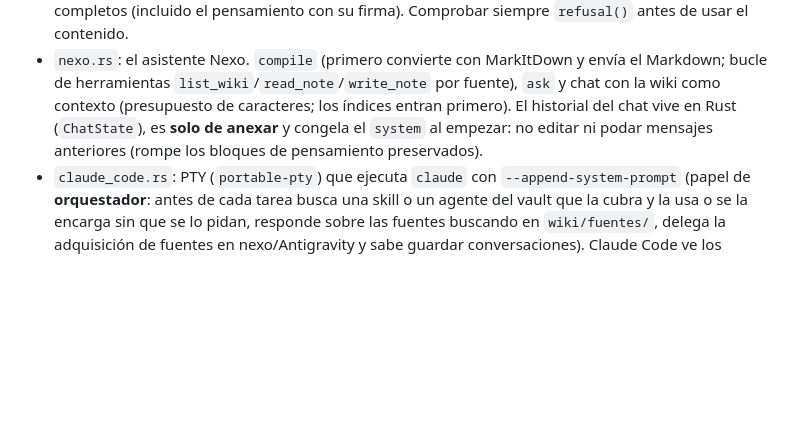
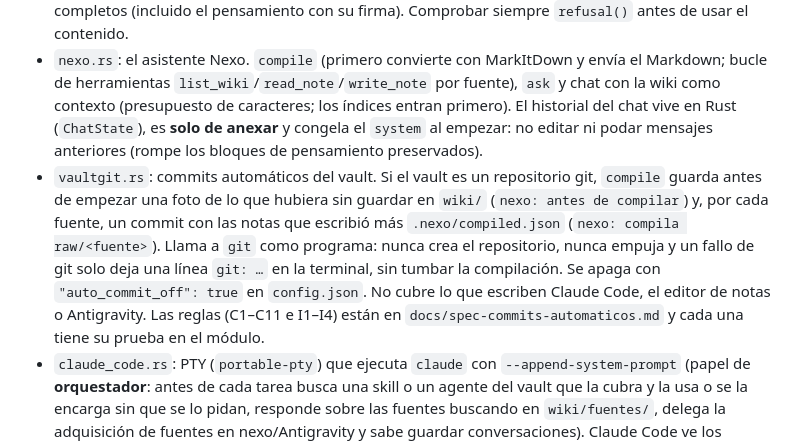
Before and after one commit to MarcoAle05/Nexo, a Markdown page: CLAUDE.md, the part around the change. Drawn GitHub-style; blank space fills up the shorter version.

Commit message:
docs: explica en CLAUDE.md los commits automáticos del vault
Co-Authored-By: Claude Opus 5.5 <noreply@anthropic.com>

```diff
--- a/CLAUDE.md
+++ b/CLAUDE.md
@@ -59,6 +59,7 @@ Toda ruta que llega desde la interfaz o desde herramientas del modelo pasa por u
 - `graph.rs`: lee `wiki/` y construye nodos/aristas a partir de `[[enlaces]]` y `[texto](nota.md)`, resolviendo como Obsidian (por ruta o por nombre; con nombres repetidos gana la misma carpeta). El `title:` del frontmatter, si lo hay, es la etiqueta del nodo. Los enlaces rotos son nodos `missing`; las fichas son nodos `source` (con su `source`), las notas de `conversaciones/` son nodos `conversation`, y toda nota que contenga `raw/<ruta>` se une a la ficha de esa fuente.
 - `claude.rs`: cliente HTTP de la Messages API (Rust no tiene SDK oficial). Modelo `claude-opus-5-5`, `fallbacks: "default"` con beta `server-side-fallback-2026-07-01`, SSE reconstruido en bloques completos (incluido el pensamiento con su firma). Comprobar siempre `refusal()` antes de usar el contenido.
 - `nexo.rs`: el asistente Nexo. `compile` (primero convierte con MarkItDown y envía el Markdown; bucle de herramientas `list_wiki`/`read_note`/`write_note` por fuente), `ask` y chat con la wiki como contexto (presupuesto de caracteres; los índices entran primero). El historial del chat vive en Rust (`ChatState`), es **solo de anexar** y congela el `system` al empezar: no editar ni podar mensajes anteriores (rompe los bloques de pensamiento preservados).
+- `vaultgit.rs`: commits automáticos del vault. Si el vault es un repositorio git, `compile` guarda antes de empezar una foto de lo que hubiera sin guardar en `wiki/` (`nexo: antes de compilar`) y, por cada fuente, un commit con las notas que escribió más `.nexo/compiled.json` (`nexo: compila raw/<fuente>`). Llama a `git` como programa: nunca crea el repositorio, nunca empuja y un fallo de git solo deja una línea `git: …` en la terminal, sin tumbar la compilación. Se apaga con `"auto_commit_off": true` en `config.json`. No cubre lo que escriben Claude Code, el editor de notas o Antigravity. Las reglas (C1–C11 e I1–I4) están en `docs/spec-commits-automaticos.md` y cada una tiene su prueba en el módulo.
 - `claude_code.rs`: PTY (`portable-pty`) que ejecuta `claude` con `--append-system-prompt` (papel de **orquestador**: antes de cada tarea busca una skill o un agente del vault que la cubra y la usa o se la encarga sin que se lo pidan, responde sobre las fuentes buscando en `wiki/fuentes/`, delega la adquisición de fuentes en nexo/Antigravity y sabe guardar conversaciones). Claude Code ve los agentes y skills nuevos sin reiniciar la sesión. Recibe el MCP `playwright` con `--mcp-config` (`navegador/claude-mcp.json`): Chrome **con ventana** sobre el perfil de `browser.rs`. **Una sesión por apertura de nexo**: la primera vez `--session-id <uuid> --name "Nexo · fecha"` en el vault, después `--resume <uuid>` (solo si ya existe su `.jsonl`); al cerrar la app, la siguiente empieza limpia. Antes de lanzar `claude` (aquí y en el sondeo de `registro.rs`) se quitan las variables que Claude Code pone a sus procesos (`INHERITED_ENV`): si nexo se abre desde una terminal de Claude Code las hereda y, con `CLAUDE_CODE_CHILD_SESSION`, Claude Code se toma por sesión hija y **no guarda la transcripción** (ni el historial).
 - `agy.rs`: Antigravity es el **encargado de las fuentes**. `add_web_source(url, playwright)`: sin Playwright, una sola llamada a agy (página → `raw/web/*.md` + resumen de la ficha); con Playwright, la página la lee `playwright.rs` y agy solo resume (sin permiso `read_url`). Ambas fases salen en la misma tarea de Actividad y `summarize_source` (copia el Markdown de la fuente como `fuente.md` en una carpeta vacía de caché y le pide leerlo con `view_file`). Ejecuta `agy "-p=<prompt>" --output-format stream-json --json-schema …`: el prompt va **como argumento** (con `-p=-` no le llega y se pone a explorar carpetas). Los trabajos se serializan (uno a la vez) y cada paso se emite como evento global `agy-activity` para el panel "Actividad Antigravity". Permisos: solo `read_url(<dominio>)` en `~/.gemini/antigravity-cli/settings.json`; nunca `read_url(*)`, `command(...)` ni `--dangerously-skip-permissions` (un permiso denegado aborta la tarea entera).
 - `browser.rs`: botón **Cargar navegador** (en Conexiones). Copia el perfil del navegador predeterminado (`xdg-settings`; solo familia Chromium) a `<app_data>/navegador/perfil` sin cachés, extensiones ni sesiones de pestañas, lo abre con Playwright sin ventana para contar las cookies descifradas y solo entonces borra la copia anterior (si Chrome la tenía abierta, lo cierra). `navegador/playwright.json` quita `--password-store=basic`/`--use-mock-keychain` de los argumentos por defecto de Playwright y fija `--password-store=gnome-libsecret` fuera de KDE: sin eso las cookies `v11` (cifradas con el llavero) no se descifran. El perfil original nunca se modifica, y Chrome 136+ no permite automatizar el perfil por defecto, por eso se copia.
```
